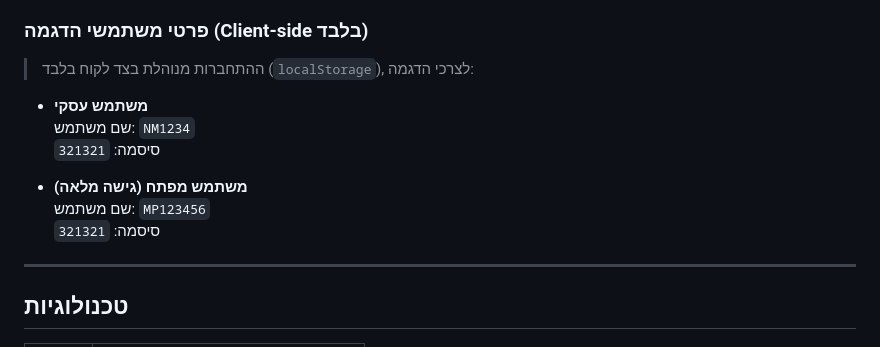
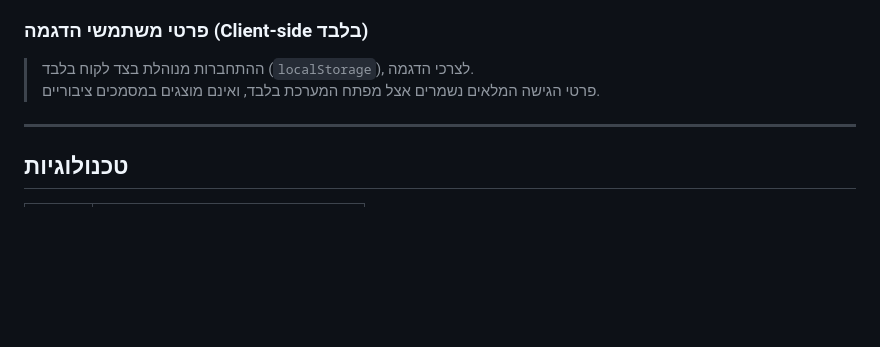
Before and after one commit to Michael2001papis/MP-Nadav-Web-2000, a Markdown page: README.md, the part around the change. GitHub-like rendering; blank space fills up the shorter version.

Commit message:
0.0.1 - README

```diff
--- a/README.md
+++ b/README.md
@@ -39,15 +39,8 @@
 
 ### פרטי משתמשי הדגמה (Client-side בלבד)
 
-> ההתחברות מנוהלת בצד לקוח בלבד (`localStorage`), לצרכי הדגמה:
-
-- **משתמש עסקי**
-  שם משתמש: `NM1234`
-  סיסמה: `321321`
-
-- **משתמש מפתח (גישה מלאה)**
-  שם משתמש: `MP123456`
-  סיסמה: `321321`
+> ההתחברות מנוהלת בצד לקוח בלבד (`localStorage`), לצרכי הדגמה.
+> פרטי הגישה המלאים נשמרים אצל מפתח המערכת בלבד, ואינם מוצגים במסמכים ציבוריים.
 
 ---
 
```
